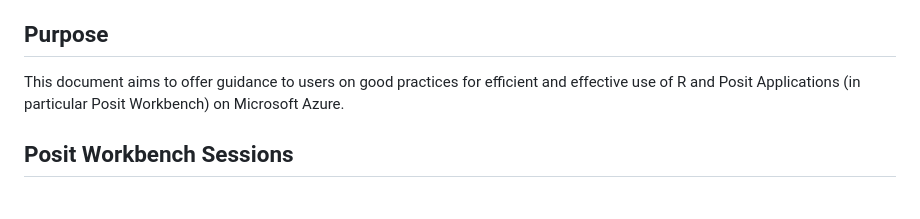
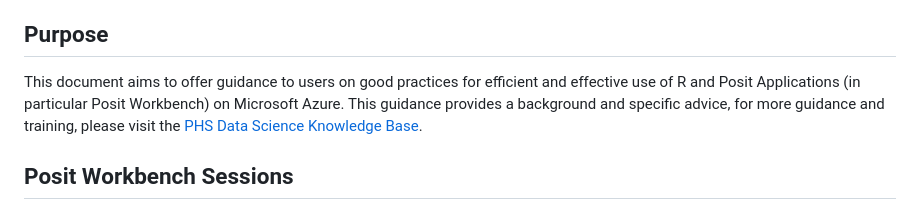
Before and after one commit to Public-Health-Scotland/R-Resources, a Markdown page: posit_workbench_best_practice_with_r.md, the part around the change. GitHub-like rendering.

Commit message:
Update posit_workbench_best_practice_with_r.md
Co-authored-by: Russell McCreath <33964310+rmccreath@users.noreply.github.com>

```diff
--- a/posit_workbench_best_practice_with_r.md
+++ b/posit_workbench_best_practice_with_r.md
@@ -10,8 +10,7 @@ Last updated: January 2023
 
 ## Purpose
 
-This document aims to offer guidance to users on good practices for efficient and effective use of R and Posit Applications (in particular Posit Workbench) on Microsoft Azure.
-
+This document aims to offer guidance to users on good practices for efficient and effective use of R and Posit Applications (in particular Posit Workbench) on Microsoft Azure. This guidance provides a background and specific advice, for more guidance and training, please visit the [PHS Data Science Knowledge Base](https://public-health-scotland.github.io/knowledge-base/).
 ## Posit Workbench Sessions
 
 ### Close your session when you’re not using it
```
